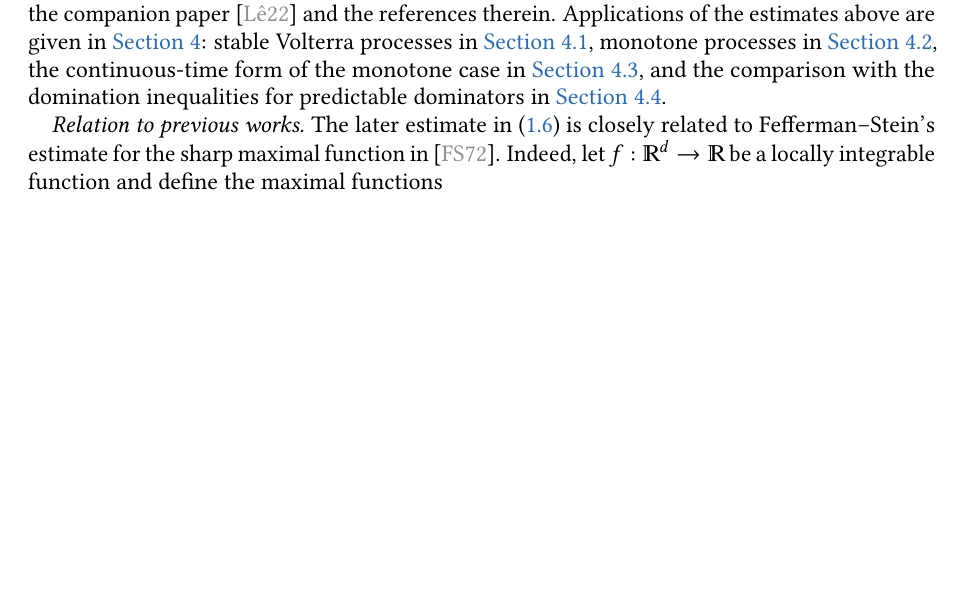
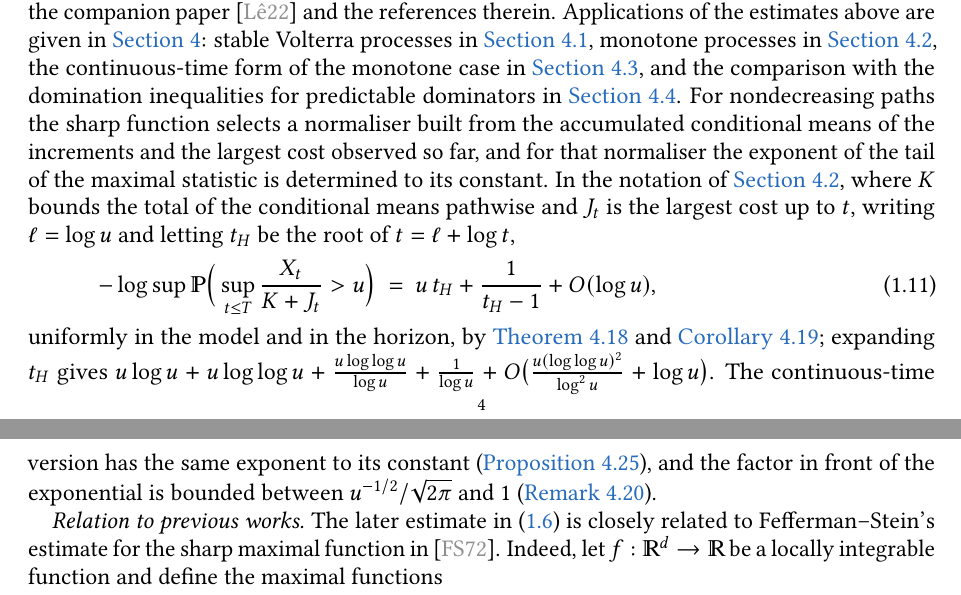
Before and after one commit to klepo0/weighted-bmo-lean, a LaTeX paper (paper/src/weightedBMO.tex): part of page 4 of 31 before the commit and two parts of pages 4 and 5 of 32 after it, the two joined at a grey line, cut so that both start at the same text, the shorter picture padded with empty space. Compiled offline with pdfLaTeX.

Commit message:
Abstract and introduction carry the exponent to its constant
The abstract now says the exponent is determined to its constant:
-log P = u t + 1/(t-1) + O(log u) with t = log u + log t, i.e.
u log u + u log log u + (u log log u)/(log u) + 1/(log u) + O(u(log log u)^2/log^2 u),
uniformly in the model and in continuous time.  Section 1 gains the matching
display for the monotone class, the expansion, the note that the continuous-time
version shares the constant, and the prefactor window u^{-1/2}/sqrt(2 pi) .. 1.

```diff
--- a/paper/src/weightedBMO.tex
+++ b/paper/src/weightedBMO.tex
@@ -291,7 +291,13 @@
 
 	A discussion on weighted BMO processes would be incomplete without mentioning processes with vanishing weighted mean oscillation. Results for these processes are of independent interests and are presented in \cref{sec:weighted_vmo_spaces}.
 	For further applications of BMO processes, we refer to the companion paper \cite{le2022stochastic} and the references therein.
-	Applications of the estimates above are given in \cref{sec:applications}: stable Volterra processes in \cref{sec:stable}, monotone processes in \cref{sec:monotone}, the continuous-time form of the monotone case in \cref{sec:continuous}, and the comparison with the domination inequalities for predictable dominators in \cref{sec:dominators}.
+	Applications of the estimates above are given in \cref{sec:applications}: stable Volterra processes in \cref{sec:stable}, monotone processes in \cref{sec:monotone}, the continuous-time form of the monotone case in \cref{sec:continuous}, and the comparison with the domination inequalities for predictable dominators in \cref{sec:dominators}.	For nondecreasing paths the sharp function selects a normaliser built from the accumulated conditional means of the increments and the largest cost observed so far, and for that normaliser the exponent of the tail of the maximal statistic is determined to its constant. In the notation of \cref{sec:monotone}, where $K$ bounds the total of the conditional means pathwise and $J_t$ is the largest cost up to $t$, writing $\ell=\log u$ and letting $t_H$ be the root of $t=\ell+\log t$,
+	\begin{align}\label{eqn.introtail}
+		-\log\sup\PP\Big(\sup_{t\le T}\frac{X_t}{K+J_t}>u\Big)\ =\ u\,t_H+\frac1{t_H-1}+O(\log u),
+	\end{align}
+	uniformly in the model and in the horizon, by \cref{thm.refined,cor.second}; expanding $t_H$ gives $u\log u+u\log\log u+\frac{u\log\log u}{\log u}+\frac1{\log u}+O\big(\frac{u(\log\log u)^2}{\log^2u}+\log u\big)$. The continuous-time version has the same exponent to its constant (\cref{prop.cont}), and the factor in front of the exponential is bounded between $u^{-1/2}/\sqrt{2\pi}$ and $1$ (\cref{rmk.prefactor}).
+
+
 	% \khoa{mention natural discrete versions}
 
 	\textit{Relation to previous works.}
```
Also changed, not shown: paper/src/weightedBMO.tex (2 more changed lines).
